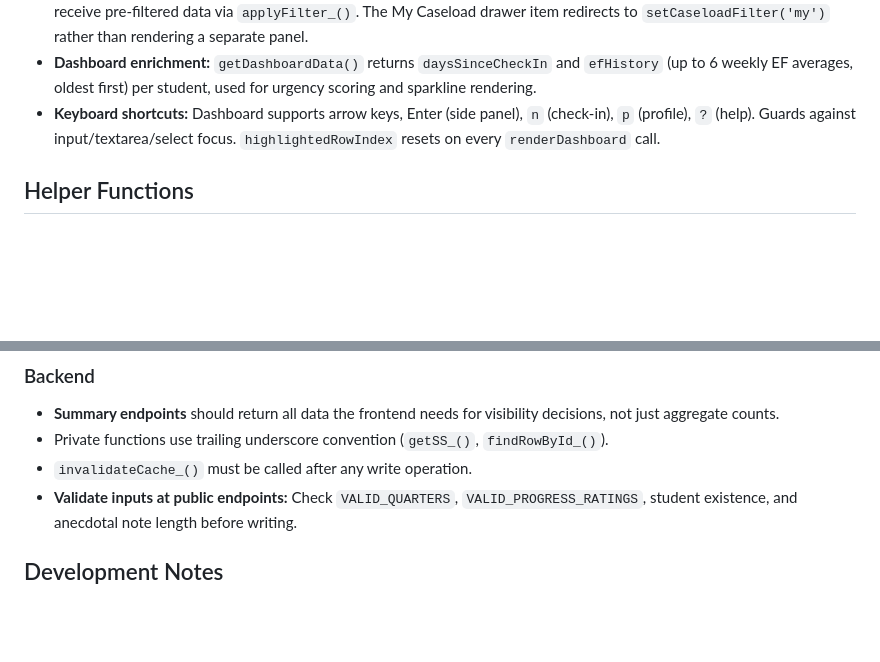
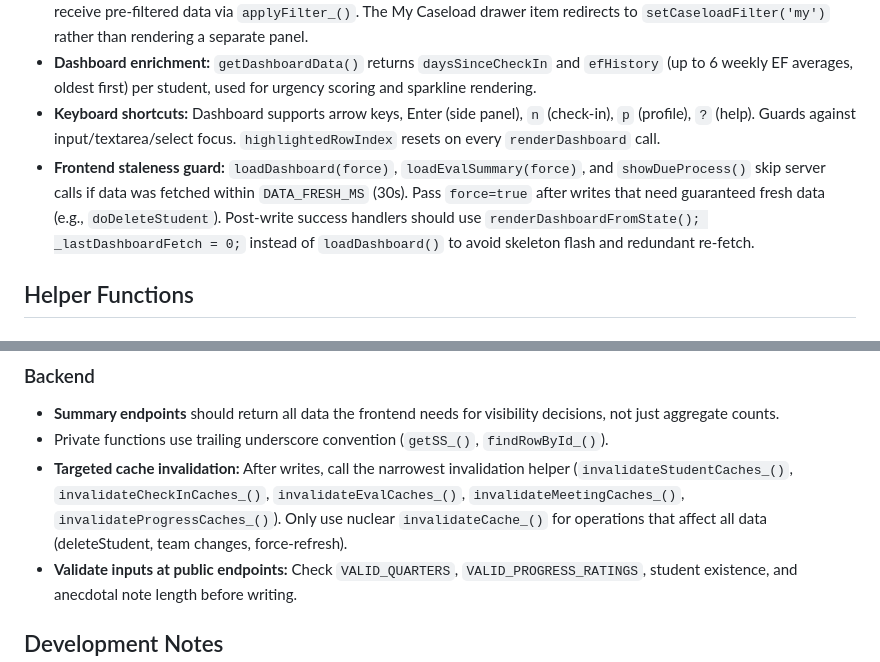
Before and after one commit to nickleeke/EFcheckin, a Markdown page: CLAUDE.md, 2 parts joined by grey strips. Rendered like a GitHub page; blank space fills up the shorter version.

```diff
--- a/CLAUDE.md
+++ b/CLAUDE.md
@@ -82,6 +84,7 @@ Read-through cache in UserProperties with 2-minute TTL. Invalidated on writes. C
 - **Caseload filter:** `appState.caseloadFilter` ('all' or 'my') controls which students are displayed. All dashboard renderers receive pre-filtered data via `applyFilter_()`. The My Caseload drawer item redirects to `setCaseloadFilter('my')` rather than rendering a separate panel.
 - **Dashboard enrichment:** `getDashboardData()` returns `daysSinceCheckIn` and `efHistory` (up to 6 weekly EF averages, oldest first) per student, used for urgency scoring and sparkline rendering.
 - **Keyboard shortcuts:** Dashboard supports arrow keys, Enter (side panel), `n` (check-in), `p` (profile), `?` (help). Guards against input/textarea/select focus. `highlightedRowIndex` resets on every `renderDashboard` call.
+- **Frontend staleness guard:** `loadDashboard(force)`, `loadEvalSummary(force)`, and `showDueProcess()` skip server calls if data was fetched within `DATA_FRESH_MS` (30s). Pass `force=true` after writes that need guaranteed fresh data (e.g., `doDeleteStudent`). Post-write success handlers should use `renderDashboardFromState(); _lastDashboardFetch = 0;` instead of `loadDashboard()` to avoid skeleton flash and redundant re-fetch.
 
 ## Helper Functions
 
@@ -289,7 +301,7 @@ For sheet upsert operations (read-check-write patterns), wrap in `LockService.ge
 
 - **Summary endpoints** should return all data the frontend needs for visibility decisions, not just aggregate counts.
 - Private functions use trailing underscore convention (`getSS_()`, `findRowById_()`).
-- `invalidateCache_()` must be called after any write operation.
+- **Targeted cache invalidation:** After writes, call the narrowest invalidation helper (`invalidateStudentCaches_()`, `invalidateCheckInCaches_()`, `invalidateEvalCaches_()`, `invalidateMeetingCaches_()`, `invalidateProgressCaches_()`). Only use nuclear `invalidateCache_()` for operations that affect all data (deleteStudent, team changes, force-refresh).
 - **Validate inputs at public endpoints:** Check `VALID_QUARTERS`, `VALID_PROGRESS_RATINGS`, student existence, and anecdotal note length before writing.
 
 ## Development Notes
```
Also changed, not shown: other parts of CLAUDE.md (+12 -1 lines).
